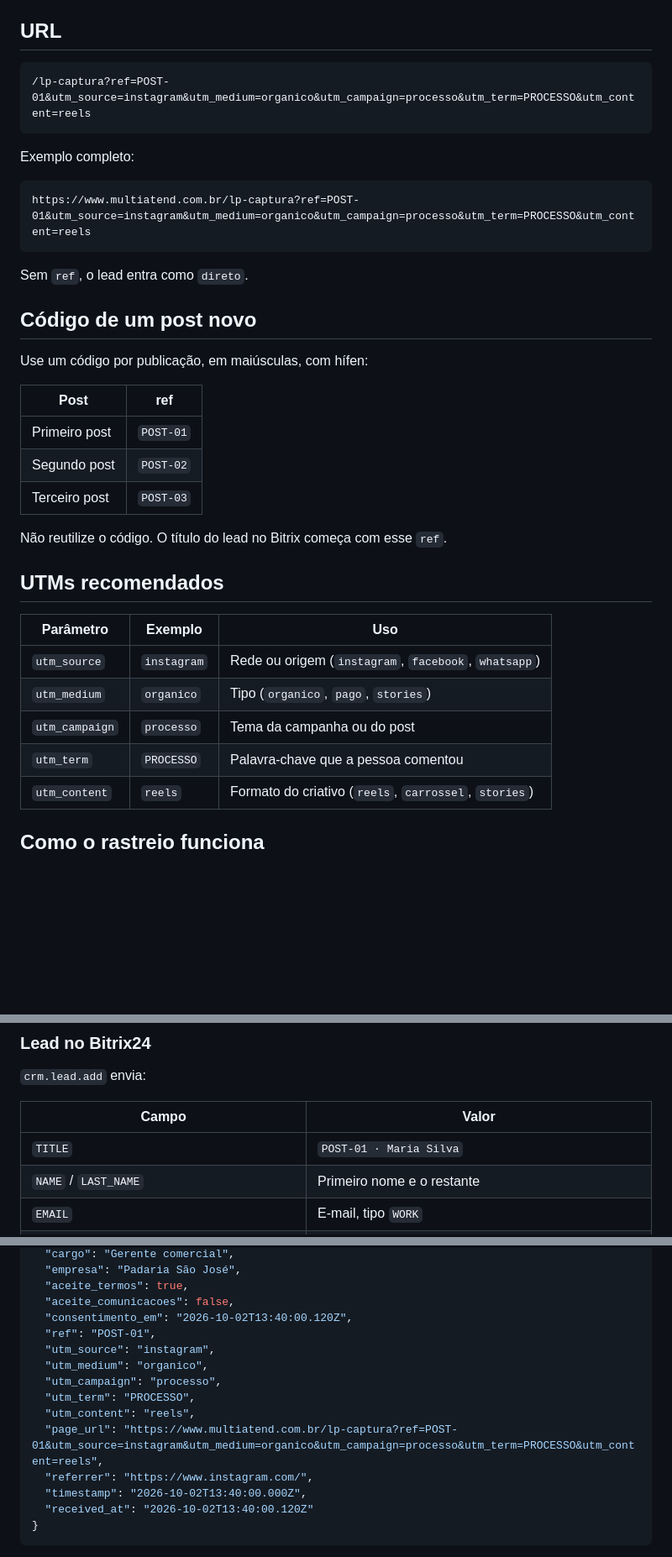
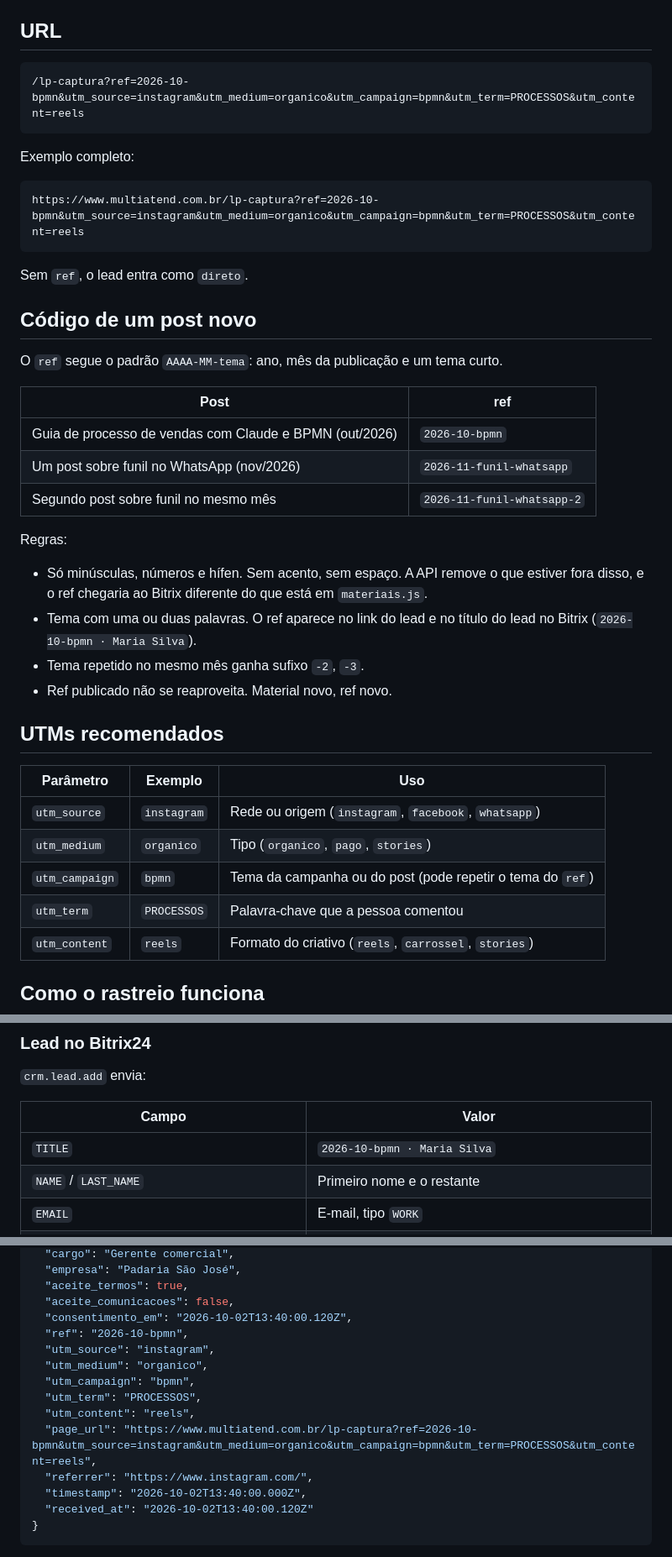
Before and after one commit to BrunoRodinger/multiatend, a Markdown page: lp-captura/README.md, 3 parts joined by grey strips. Shown at 84% size. Drawn GitHub-style; blank space fills up the shorter version.

Commit message:
Docs: README da captura no padrão de ref AAAA-MM-tema (#4)
Claude-Session: https://claude.ai/code/session_01VdN7YCk9H8hmrnmB45K9YL

Co-authored-by: Claude <noreply@anthropic.com>

````diff
--- a/lp-captura/README.md
+++ b/lp-captura/README.md
@@ -7,28 +7,33 @@ Página em `/lp-captura` para o link enviado depois que alguém comenta a palavr
 ## URL
 
 ```
-/lp-captura?ref=POST-01&utm_source=instagram&utm_medium=organico&utm_campaign=processo&utm_term=PROCESSO&utm_content=reels
+/lp-captura?ref=2026-10-bpmn&utm_source=instagram&utm_medium=organico&utm_campaign=bpmn&utm_term=PROCESSOS&utm_content=reels
 ```
 
 Exemplo completo:
 
 ```
-https://www.multiatend.com.br/lp-captura?ref=POST-01&utm_source=instagram&utm_medium=organico&utm_campaign=processo&utm_term=PROCESSO&utm_content=reels
+https://www.multiatend.com.br/lp-captura?ref=2026-10-bpmn&utm_source=instagram&utm_medium=organico&utm_campaign=bpmn&utm_term=PROCESSOS&utm_content=reels
 ```
 
 Sem `ref`, o lead entra como `direto`.
 
 ## Código de um post novo
 
-Use um código por publicação, em maiúsculas, com hífen:
+O `ref` segue o padrão `AAAA-MM-tema`: ano, mês da publicação e um tema curto.
 
 | Post | ref |
 | --- | --- |
-| Primeiro post | `POST-01` |
-| Segundo post | `POST-02` |
-| Terceiro post | `POST-03` |
+| Guia de processo de vendas com Claude e BPMN (out/2026) | `2026-10-bpmn` |
+| Um post sobre funil no WhatsApp (nov/2026) | `2026-11-funil-whatsapp` |
+| Segundo post sobre funil no mesmo mês | `2026-11-funil-whatsapp-2` |
 
-Não reutilize o código. O título do lead no Bitrix começa com esse `ref`.
+Regras:
+
+- Só minúsculas, números e hífen. Sem acento, sem espaço. A API remove o que estiver fora disso, e o ref chegaria ao Bitrix diferente do que está em `materiais.js`.
+- Tema com uma ou duas palavras. O ref aparece no link do lead e no título do lead no Bitrix (`2026-10-bpmn · Maria Silva`).
+- Tema repetido no mesmo mês ganha sufixo `-2`, `-3`.
+- Ref publicado não se reaproveita. Material novo, ref novo.
 
 ## UTMs recomendados
 
@@ -36,8 +41,8 @@ Não reutilize o código. O título do lead no Bitrix começa com esse `ref`.
 | --- | --- | --- |
 | `utm_source` | `instagram` | Rede ou origem (`instagram`, `facebook`, `whatsapp`) |
 | `utm_medium` | `organico` | Tipo (`organico`, `pago`, `stories`) |
-| `utm_campaign` | `processo` | Tema da campanha ou do post |
-| `utm_term` | `PROCESSO` | Palavra-chave que a pessoa comentou |
+| `utm_campaign` | `bpmn` | Tema da campanha ou do post (pode repetir o tema do `ref`) |
+| `utm_term` | `PROCESSOS` | Palavra-chave que a pessoa comentou |
 | `utm_content` | `reels` | Formato do criativo (`reels`, `carrossel`, `stories`) |
 
 ## Como o rastreio funciona
@@ -89,7 +94,7 @@ O Bitrix é um caminho extra. Se o webhook do n8n responder bem e o Bitrix falha
 
 | Campo | Valor |
 | --- | --- |
-| `TITLE` | `POST-01 · Maria Silva` |
+| `TITLE` | `2026-10-bpmn · Maria Silva` |
 | `NAME` / `LAST_NAME` | Primeiro nome e o restante |
 | `EMAIL` | E-mail, tipo `WORK` |
 | `PHONE` | WhatsApp em `+55...`, tipo `MOBILE` |
@@ -114,13 +119,13 @@ O Bitrix é um caminho extra. Se o webhook do n8n responder bem e o Bitrix falha
   "aceite_termos": true,
   "aceite_comunicacoes": false,
   "consentimento_em": "2026-10-02T13:40:00.120Z",
-  "ref": "POST-01",
+  "ref": "2026-10-bpmn",
   "utm_source": "instagram",
   "utm_medium": "organico",
-  "utm_campaign": "processo",
-  "utm_term": "PROCESSO",
+  "utm_campaign": "bpmn",
+  "utm_term": "PROCESSOS",
   "utm_content": "reels",
-  "page_url": "https://www.multiatend.com.br/lp-captura?ref=POST-01&utm_source=instagram&utm_medium=organico&utm_campaign=processo&utm_term=PROCESSO&utm_content=reels",
+  "page_url": "https://www.multiatend.com.br/lp-captura?ref=2026-10-bpmn&utm_source=instagram&utm_medium=organico&utm_campaign=bpmn&utm_term=PROCESSOS&utm_content=reels",
   "referrer": "https://www.instagram.com/",
   "timestamp": "2026-10-02T13:40:00.000Z",
   "received_at": "2026-10-02T13:40:00.120Z"
````
